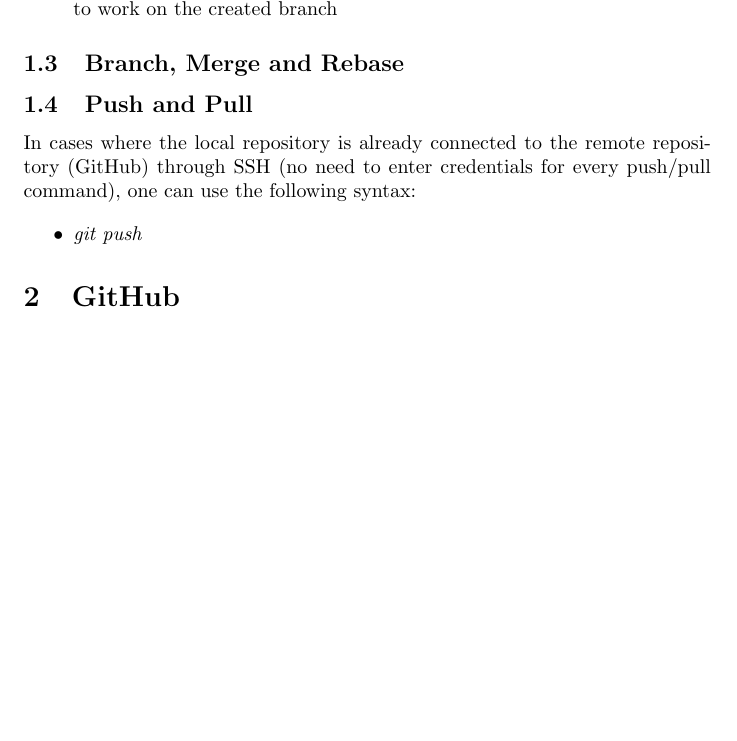
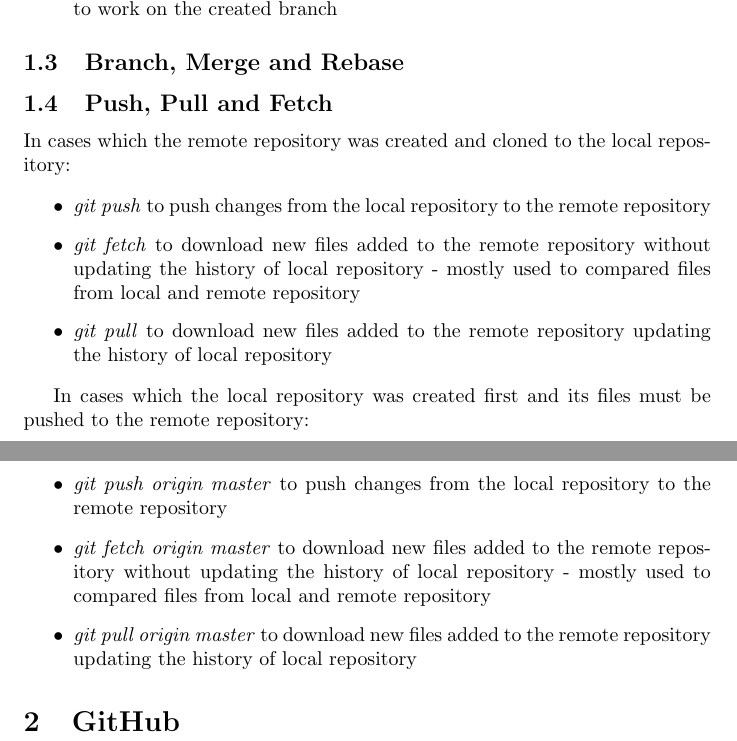
Before and after one commit to RPAlessio/Git-cheat-sheet, a LaTeX document (Cheat_Sheet.tex): part of page 2 of 2 before the commit and two parts of pages 2 and 3 of 3 after it, the two joined at a grey line, cut so that both start at the same text, the shorter picture padded with empty space. Compiled offline with pdfLaTeX.

Commit message:
adding PUSH/PULL/FETCH

```diff
--- a/Cheat_Sheet.tex
+++ b/Cheat_Sheet.tex
@@ -55,13 +55,26 @@ Starting from a remote repository (GitHub):
 \subsection{Branch, Merge and Rebase}
 
 
-\subsection{Push and Pull}
+\subsection{Push, Pull and Fetch}
 
-In cases where the local repository is already connected to the remote repository (GitHub) through SSH (no need to enter credentials for every push/pull command), one can use the following syntax:
+In cases which the remote repository was created and cloned to the local repository:
 
 \begin{itemize}
-    \item \textit{git push}
+    \item \textit{git push} to push changes from the local repository to the remote repository
+    \item \textit{git fetch} to download new files added to the remote repository without updating the history of local repository - mostly used to compared files from local and remote repository
+    \item \textit{git pull} to download new files added to the remote repository updating the history of local repository
 \end{itemize}
+
+
+In cases which the local repository was created first and its files must be pushed to the remote repository:
+
+
+\begin{itemize}
+	\item \textit{git push origin master} to push changes from the local repository to the remote repository
+	\item \textit{git fetch origin master} to download new files added to the remote repository without updating the history of local repository - mostly used to compared files from local and remote repository
+	\item \textit{git pull origin master} to download new files added to the remote repository updating the history of local repository
+\end{itemize}
+
 
 \section{GitHub}
 
```
